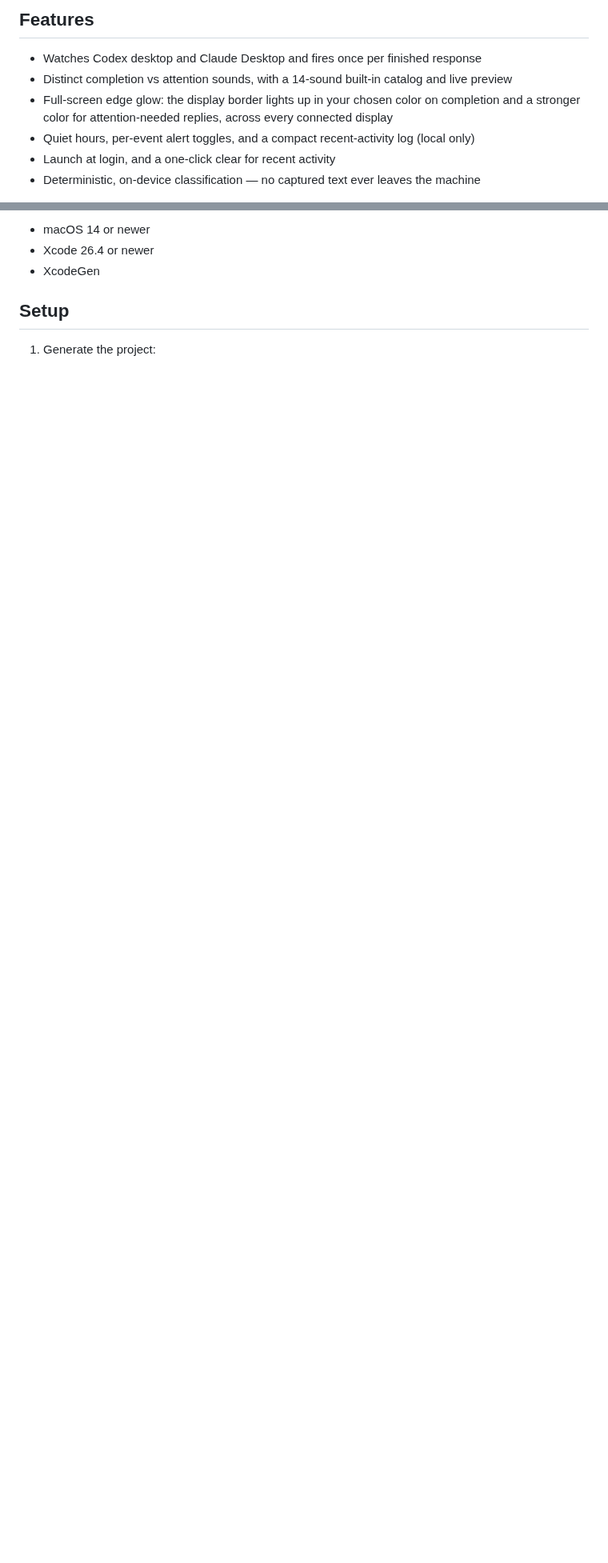
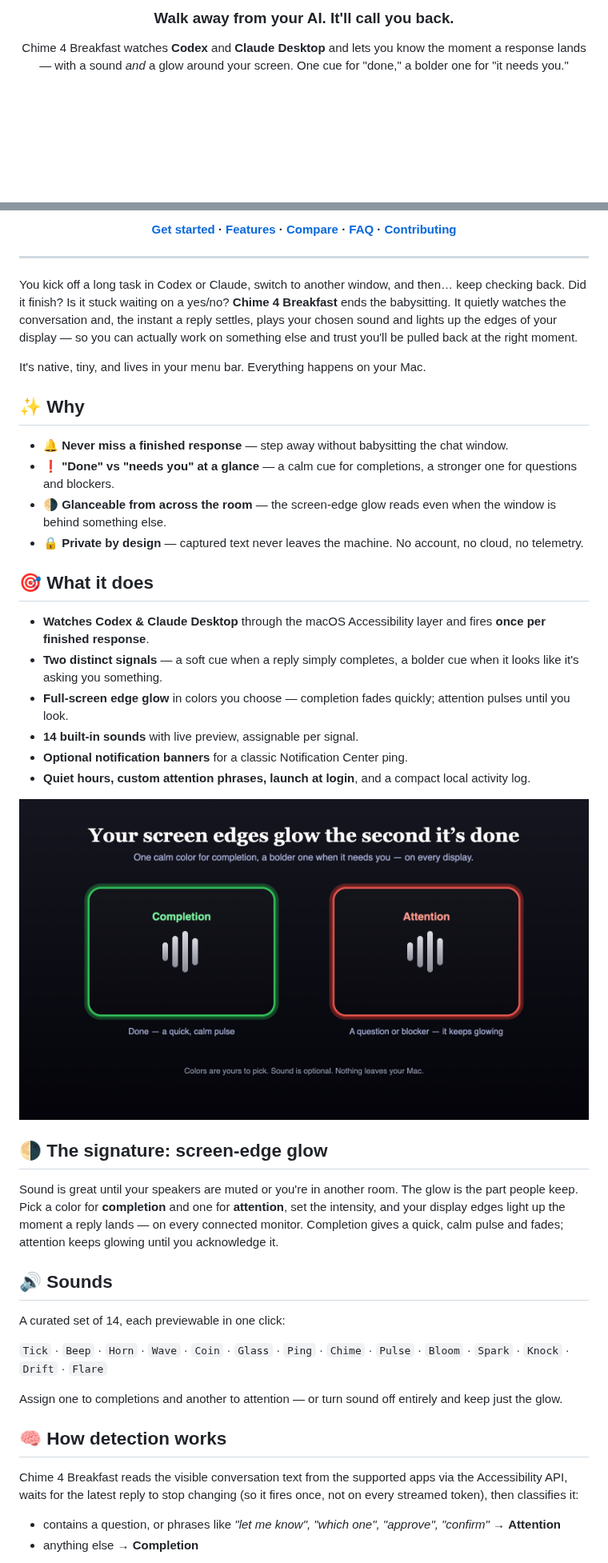
Before and after one commit to onekapisch/chime-4-breakfast, a Markdown page: README.md, 2 parts joined by grey strips. Shown at 80% size. Drawn GitHub-style; pictures changed too: .github/assets/glow-demo.png (added); blank space fills up the shorter version.

Commit message:
docs(readme): branded README with hero, glow showcase, badges, comparison, and FAQ

```diff
--- a/README.md
+++ b/README.md
@@ -4,10 +4,5 @@ Chime 4 Breakfast is a native macOS menu bar utility for Codex desktop and Claud
 
-## Features
+### Walk away from your AI. It'll call you back.
 
-- Watches Codex desktop and Claude Desktop and fires once per finished response
-- Distinct completion vs attention sounds, with a 14-sound built-in catalog and live preview
-- Full-screen edge glow: the display border lights up in your chosen color on completion and a stronger color for attention-needed replies, across every connected display
-- Quiet hours, per-event alert toggles, and a compact recent-activity log (local only)
-- Launch at login, and a one-click clear for recent activity
-- Deterministic, on-device classification — no captured text ever leaves the machine
+Chime 4 Breakfast watches **Codex** and **Claude Desktop** and lets you know the moment a response lands — with a sound *and* a glow around your screen. One cue for "done," a bolder one for "it needs you."
 
@@ -15,8 +17,50 @@ Chime 4 Breakfast is a native macOS menu bar utility for Codex desktop and Claud
 
-- macOS 14 or newer
-- Xcode 26.4 or newer
-- XcodeGen
+<b><a href="#-get-started">Get started</a> · <a href="#-what-it-does">Features</a> · <a href="#-how-it-compares">Compare</a> · <a href="#-faq">FAQ</a> · <a href="CONTRIBUTING.md">Contributing</a></b>
 
-## Setup
+</div>
 
-1. Generate the project:
+---
+
+You kick off a long task in Codex or Claude, switch to another window, and then… keep checking back. Did it finish? Is it stuck waiting on a yes/no? **Chime 4 Breakfast** ends the babysitting. It quietly watches the conversation and, the instant a reply settles, plays your chosen sound and lights up the edges of your display — so you can actually work on something else and trust you'll be pulled back at the right moment.
+
+It's native, tiny, and lives in your menu bar. Everything happens on your Mac.
+
+## ✨ Why
+
+- **🔔 Never miss a finished response** — step away without babysitting the chat window.
+- **❗ "Done" vs "needs you" at a glance** — a calm cue for completions, a stronger one for questions and blockers.
+- **🌗 Glanceable from across the room** — the screen-edge glow reads even when the window is behind something else.
+- **🔒 Private by design** — captured text never leaves the machine. No account, no cloud, no telemetry.
+
+## 🎯 What it does
+
+- **Watches Codex & Claude Desktop** through the macOS Accessibility layer and fires **once per finished response**.
+- **Two distinct signals** — a soft cue when a reply simply completes, a bolder cue when it looks like it's asking you something.
+- **Full-screen edge glow** in colors you choose — completion fades quickly; attention pulses until you look.
+- **14 built-in sounds** with live preview, assignable per signal.
+- **Optional notification banners** for a classic Notification Center ping.
+- **Quiet hours, custom attention phrases, launch at login**, and a compact local activity log.
+
+<div align="center">
+<img src=".github/assets/glow-demo.png" width="760" alt="Completion glows green, attention glows red — on every display" />
+</div>
+
+## 🌗 The signature: screen-edge glow
+
+Sound is great until your speakers are muted or you're in another room. The glow is the part people keep. Pick a color for **completion** and one for **attention**, set the intensity, and your display edges light up the moment a reply lands — on every connected monitor. Completion gives a quick, calm pulse and fades; attention keeps glowing until you acknowledge it.
+
+## 🔊 Sounds
+
+A curated set of 14, each previewable in one click:
+
+`Tick` · `Beep` · `Horn` · `Wave` · `Coin` · `Glass` · `Ping` · `Chime` · `Pulse` · `Bloom` · `Spark` · `Knock` · `Drift` · `Flare`
+
+Assign one to completions and another to attention — or turn sound off entirely and keep just the glow.
+
+## 🧠 How detection works
+
+Chime 4 Breakfast reads the visible conversation text from the supported apps via the Accessibility API, waits for the latest reply to stop changing (so it fires once, not on every streamed token), then classifies it:
+
+- contains a question, or phrases like *"let me know", "which one", "approve", "confirm"* → **Attention**
+- anything else → **Completion**
+
```
Also changed, not shown: other parts of README.md (+69 -55 lines), 5 other files.
